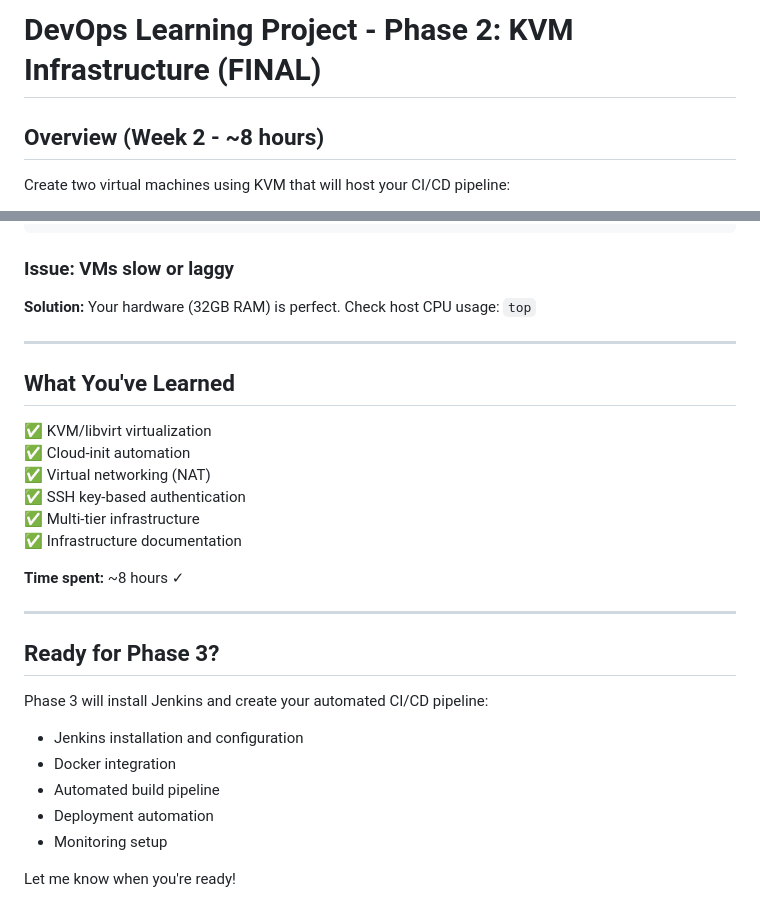
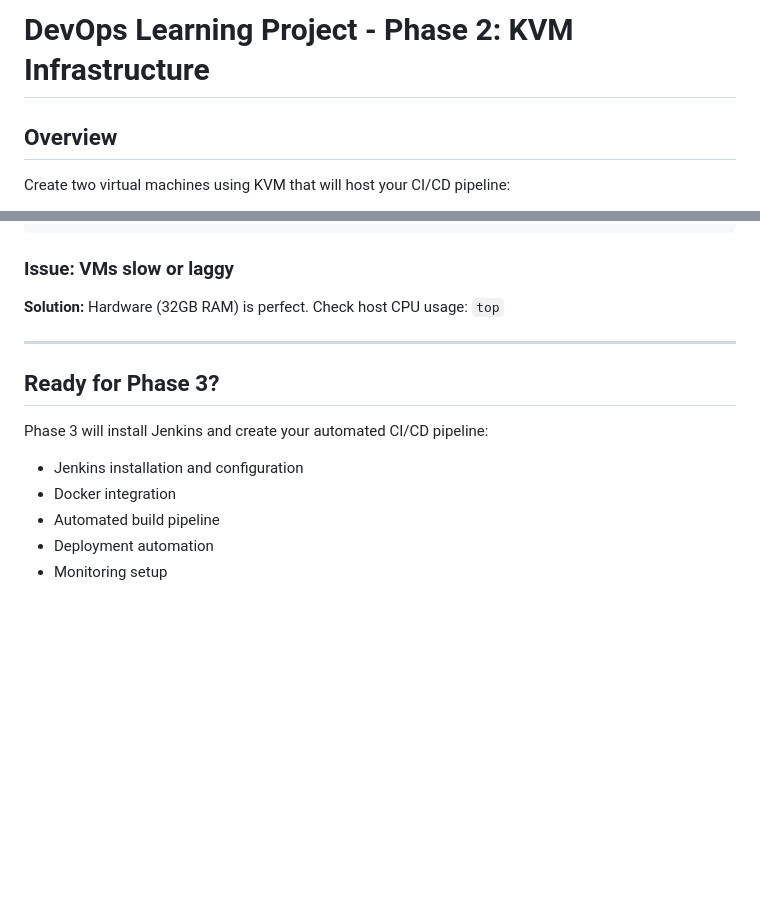
Before and after one commit to Jobdm/devops-cicd-pipeline, a Markdown page: docs/PHASE2.md, 2 parts joined by grey strips. Rendered like a GitHub page; blank space fills up the shorter version.

````diff
--- a/docs/PHASE2.md
+++ b/docs/PHASE2.md
@@ -1,6 +1,6 @@
-# DevOps Learning Project - Phase 2: KVM Infrastructure (FINAL)
+# DevOps Learning Project - Phase 2: KVM Infrastructure
 
-## Overview (Week 2 - ~8 hours)
+## Overview
 
 Create two virtual machines using KVM that will host your CI/CD pipeline:
 - **Jenkins VM:** Automation server (4GB RAM, 2 CPUs)
@@ -743,20 +743,7 @@ cat ~/.ssh/id_ed25519.pub
 ```
 
 ### Issue: VMs slow or laggy
-**Solution:** Your hardware (32GB RAM) is perfect. Check host CPU usage: `top`
-
----
-
-## What You've Learned
-
-✅ KVM/libvirt virtualization
-✅ Cloud-init automation
-✅ Virtual networking (NAT)
-✅ SSH key-based authentication
-✅ Multi-tier infrastructure
-✅ Infrastructure documentation
-
-**Time spent:** ~8 hours ✓
+**Solution:** Hardware (32GB RAM) is perfect. Check host CPU usage: `top`
 
 ---
 
@@ -768,5 +755,3 @@ Phase 3 will install Jenkins and create your automated CI/CD pipeline:
 - Automated build pipeline
 - Deployment automation
 - Monitoring setup
-
-Let me know when you're ready!
````
Also changed, not shown: docs/PHASE1.md (+2 -17 lines), docs/PHASE3.md (+2 -38 lines).
